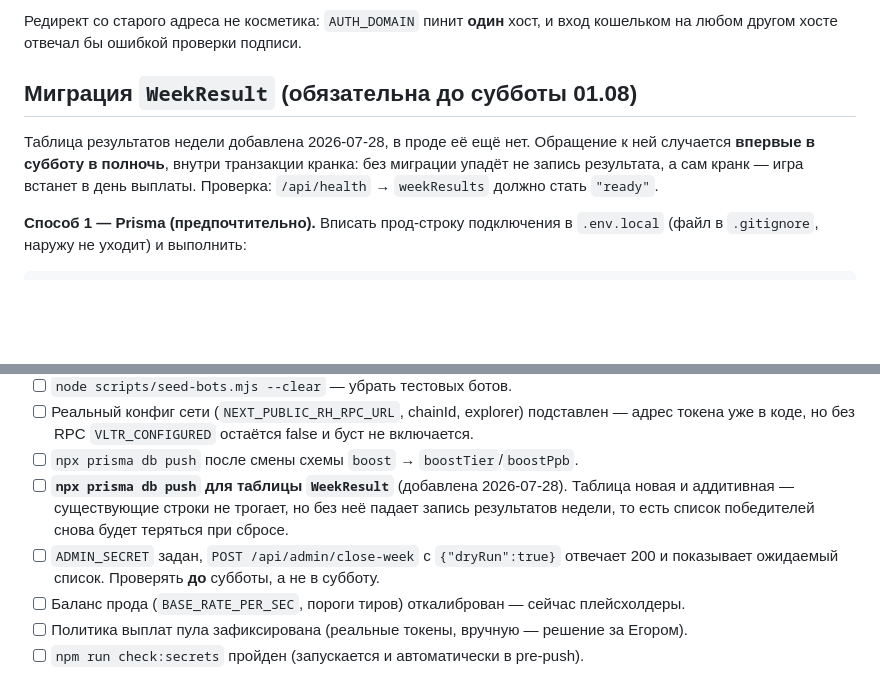
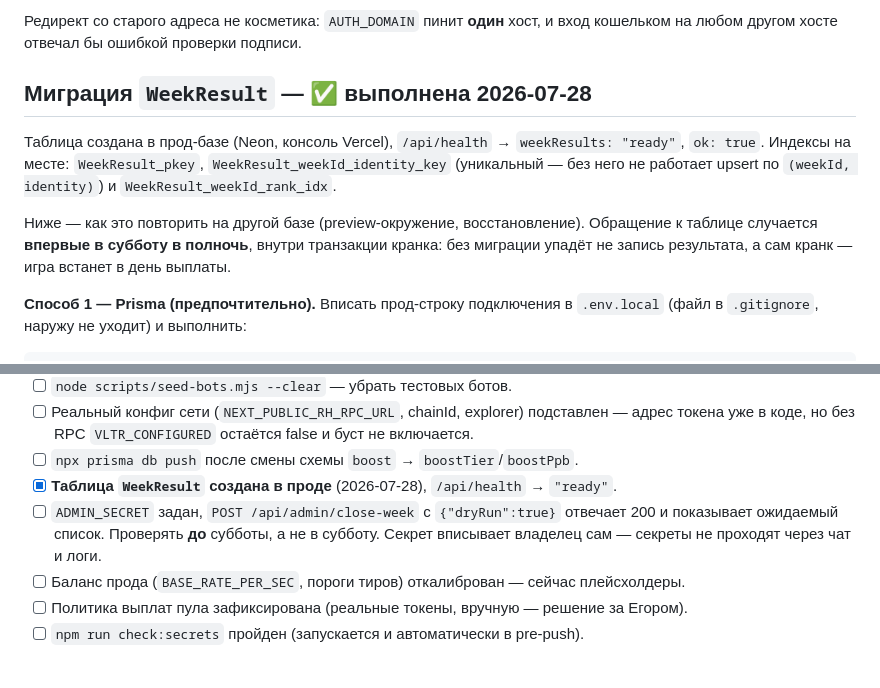
Before and after one commit to nonbrainkid/vaultler-web, a Markdown page: docs/deployment.md, 2 parts joined by grey strips. Rendered like a GitHub page; blank space fills up the shorter version.

Commit message:
Миграция WeekResult выполнена в проде
Таблица и три индекса созданы в прод-базе Neon: pkey, уникальный по
(weekId, identity) — без него upsert задваивал бы участника при
повторном закрытии недели — и weekId+rank для чтения борда прошлых
недель. /api/health отдаёт weekResults: ready, ok: true.

Осталось до субботы: ADMIN_SECRET в env и репетиция close:week --dry.

Co-Authored-By: Claude Opus 5 <noreply@anthropic.com>

```diff
--- a/docs/deployment.md
+++ b/docs/deployment.md
@@ -71,12 +71,16 @@ OG-картинке останется `http://localhost:3000`. Серверны
 Редирект со старого адреса не косметика: `AUTH_DOMAIN` пинит **один** хост, и вход
 кошельком на любом другом хосте отвечал бы ошибкой проверки подписи.
 
-## Миграция `WeekResult` (обязательна до субботы 01.08)
+## Миграция `WeekResult` — ✅ выполнена 2026-07-28
 
-Таблица результатов недели добавлена 2026-07-28, в проде её ещё нет. Обращение к ней
-случается **впервые в субботу в полночь**, внутри транзакции кранка: без миграции упадёт
-не запись результата, а сам кранк — игра встанет в день выплаты. Проверка:
-`/api/health` → `weekResults` должно стать `"ready"`.
+Таблица создана в прод-базе (Neon, консоль Vercel), `/api/health` → `weekResults: "ready"`,
+`ok: true`. Индексы на месте: `WeekResult_pkey`, `WeekResult_weekId_identity_key`
+(уникальный — без него не работает upsert по `(weekId, identity)`) и
+`WeekResult_weekId_rank_idx`.
+
+Ниже — как это повторить на другой базе (preview-окружение, восстановление). Обращение к
+таблице случается **впервые в субботу в полночь**, внутри транзакции кранка: без миграции
+упадёт не запись результата, а сам кранк — игра встанет в день выплаты.
 
 **Способ 1 — Prisma (предпочтительно).** Вписать прод-строку подключения в `.env.local`
 (файл в `.gitignore`, наружу не уходит) и выполнить:
@@ -164,11 +168,10 @@ ADMIN_SECRET=... VAULTLER_URL=https://thevaultler.fun npm run close:week -- --dr
 - [ ] `node scripts/seed-bots.mjs --clear` — убрать тестовых ботов.
 - [ ] Реальный конфиг сети (`NEXT_PUBLIC_RH_RPC_URL`, chainId, explorer) подставлен — адрес токена уже в коде, но без RPC `VLTR_CONFIGURED` остаётся false и буст не включается.
 - [ ] `npx prisma db push` после смены схемы `boost` → `boostTier`/`boostPpb`.
-- [ ] **`npx prisma db push` для таблицы `WeekResult`** (добавлена 2026-07-28). Таблица
-      новая и аддитивная — существующие строки не трогает, но без неё падает запись
-      результатов недели, то есть список победителей снова будет теряться при сбросе.
+- [x] **Таблица `WeekResult` создана в проде** (2026-07-28), `/api/health` → `"ready"`.
 - [ ] `ADMIN_SECRET` задан, `POST /api/admin/close-week` с `{"dryRun":true}` отвечает 200
       и показывает ожидаемый список. Проверять **до** субботы, а не в субботу.
+      Секрет вписывает владелец сам — секреты не проходят через чат и логи.
 - [ ] Баланс прода (`BASE_RATE_PER_SEC`, пороги тиров) откалиброван — сейчас плейсхолдеры.
 - [ ] Политика выплат пула зафиксирована (реальные токены, вручную — решение за Егором).
 - [ ] `npm run check:secrets` пройден (запускается и автоматически в pre-push).
```
Also changed, not shown: NOTES.md (+9 -4 lines).
